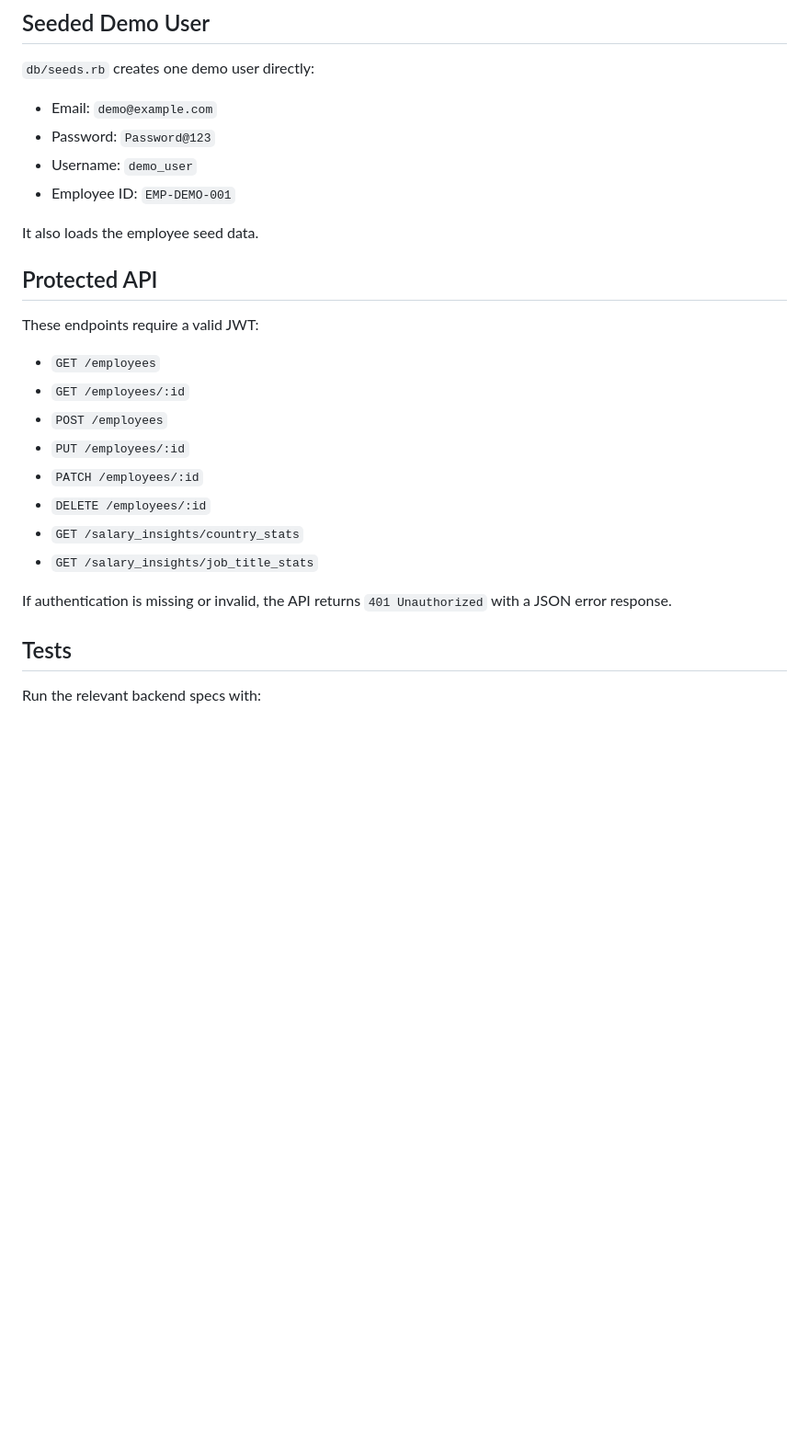
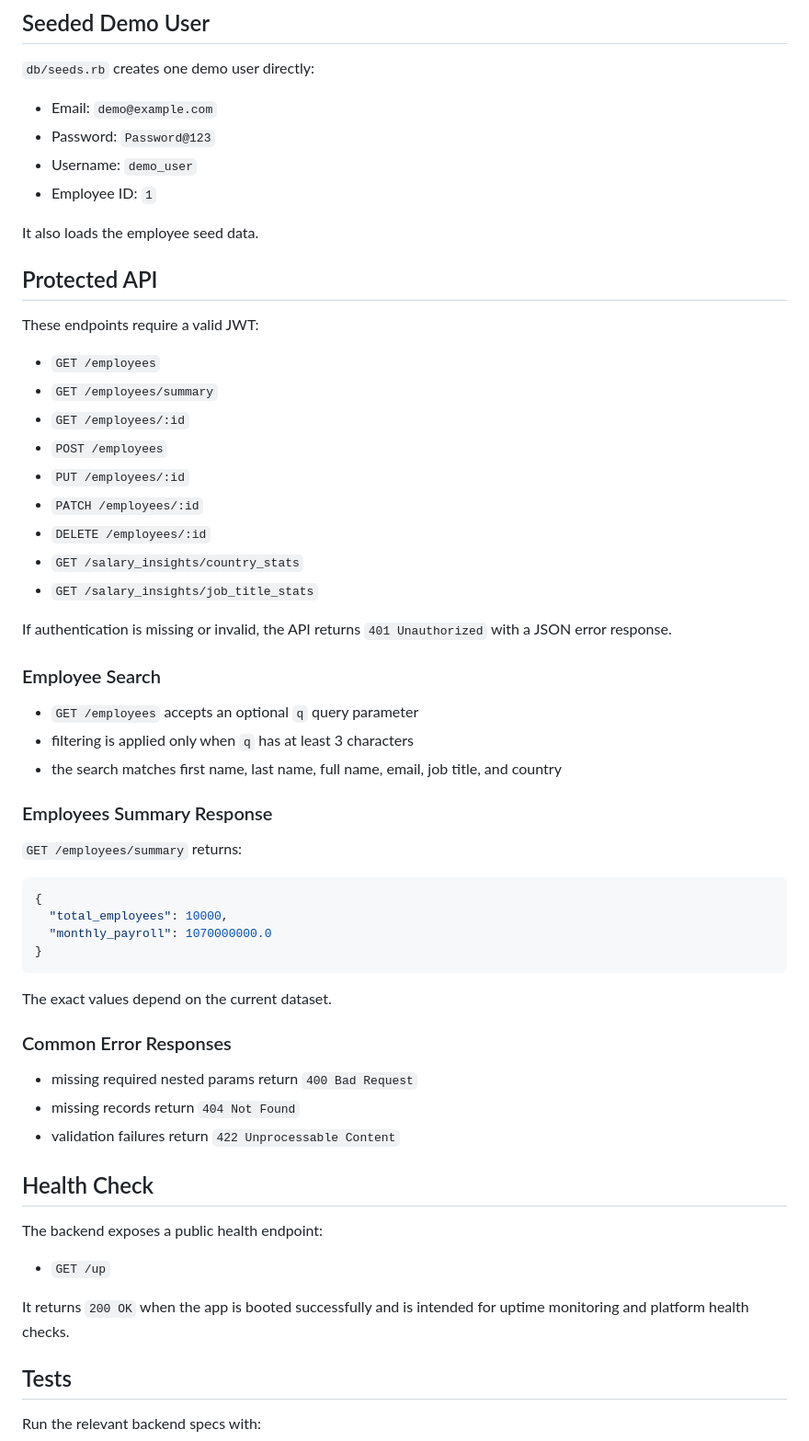
Before and after one commit to meamalpb/salary-manager, a Markdown page: backend/README.md, the part around one of its changes. Shown at 92% size. GitHub-like rendering; blank space fills up the shorter version.

````diff
--- a/backend/README.md
+++ b/backend/README.md
@@ -94,7 +104,7 @@ Authorization: Bearer <jwt-token>
 - Email: `demo@example.com`
 - Password: `Password@123`
 - Username: `demo_user`
-- Employee ID: `EMP-DEMO-001`
+- Employee ID: `1`
 
 It also loads the employee seed data.
 
@@ -103,6 +113,7 @@ It also loads the employee seed data.
 These endpoints require a valid JWT:
 
 - `GET /employees`
+- `GET /employees/summary`
 - `GET /employees/:id`
 - `POST /employees`
 - `PUT /employees/:id`
@@ -112,6 +123,39 @@ These endpoints require a valid JWT:
 - `GET /salary_insights/job_title_stats`
 
 If authentication is missing or invalid, the API returns `401 Unauthorized` with a JSON error response.
+
+### Employee Search
+
+- `GET /employees` accepts an optional `q` query parameter
+- filtering is applied only when `q` has at least 3 characters
+- the search matches first name, last name, full name, email, job title, and country
+
+### Employees Summary Response
+
+`GET /employees/summary` returns:
+
+```json
+{
+  "total_employees": 10000,
+  "monthly_payroll": 1070000000.0
+}
+```
+
+The exact values depend on the current dataset.
+
+### Common Error Responses
+
+- missing required nested params return `400 Bad Request`
+- missing records return `404 Not Found`
+- validation failures return `422 Unprocessable Content`
+
+## Health Check
+
+The backend exposes a public health endpoint:
+
+- `GET /up`
+
+It returns `200 OK` when the app is booted successfully and is intended for uptime monitoring and platform health checks.
 
 ## Tests
 
````
Also changed, not shown: other parts of backend/README.md (+10 -0 lines), APPROACH.md (added, +27 -0 lines), README.md (+2 -4 lines).
